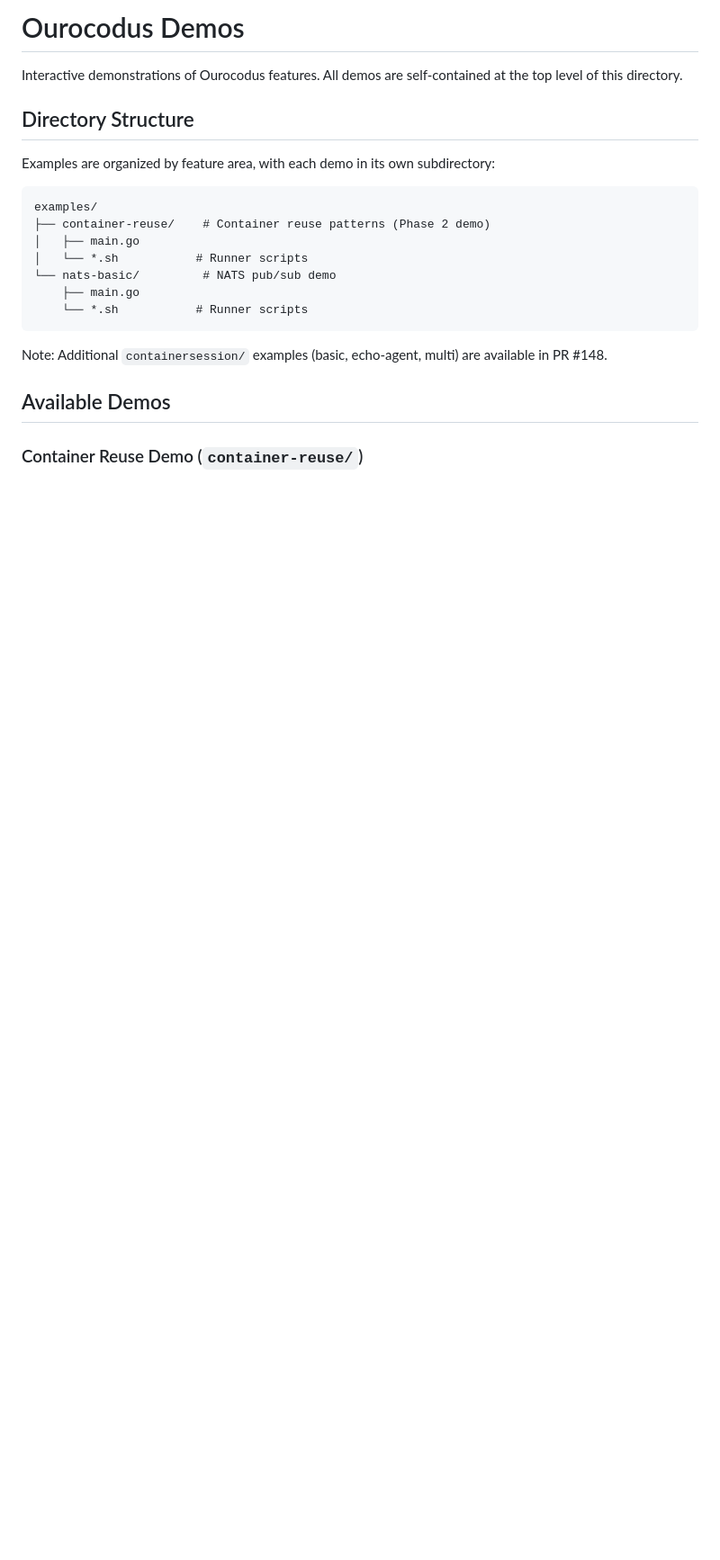
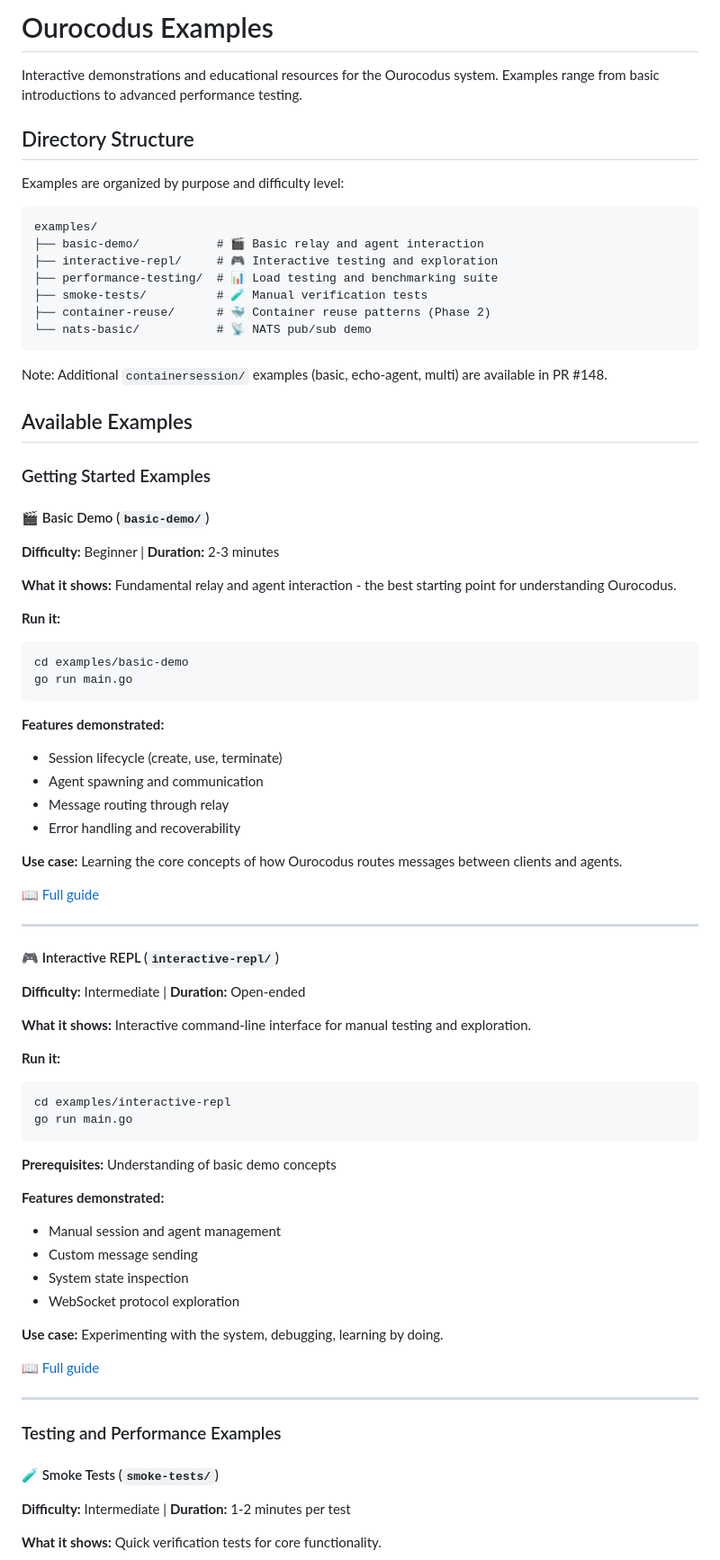
Before and after one commit to 2389-research/ourocodus, a Markdown page: examples/README.md, the part around one of its changes. Shown at 90% size. GitHub-like rendering; blank space fills up the shorter version.

Commit message:
docs: update examples README with newly migrated demos

````diff
--- a/examples/README.md
+++ b/examples/README.md
@@ -1,23 +1,82 @@
-# Ourocodus Demos
+# Ourocodus Examples
 
-Interactive demonstrations of Ourocodus features. All demos are self-contained at the top level of this directory.
+Interactive demonstrations and educational resources for the Ourocodus system. Examples range from basic introductions to advanced performance testing.
 
 ## Directory Structure
 
-Examples are organized by feature area, with each demo in its own subdirectory:
+Examples are organized by purpose and difficulty level:
 
 ```
 examples/
-├── container-reuse/    # Container reuse patterns (Phase 2 demo)
-│   ├── main.go
-│   └── *.sh           # Runner scripts
-└── nats-basic/         # NATS pub/sub demo
-    ├── main.go
-    └── *.sh           # Runner scripts
+├── basic-demo/           # 🎬 Basic relay and agent interaction
+├── interactive-repl/     # 🎮 Interactive testing and exploration
+├── performance-testing/  # 📊 Load testing and benchmarking suite
+├── smoke-tests/          # 🧪 Manual verification tests
+├── container-reuse/      # 🐳 Container reuse patterns (Phase 2)
+└── nats-basic/           # 📡 NATS pub/sub demo
 ```
 
 Note: Additional `containersession/` examples (basic, echo-agent, multi) are available in PR #148.
 
-## Available Demos
+## Available Examples
 
-### Container Reuse Demo (`container-reuse/`)
+### Getting Started Examples
+
+#### 🎬 Basic Demo (`basic-demo/`)
+
+**Difficulty:** Beginner | **Duration:** 2-3 minutes
+
+**What it shows:** Fundamental relay and agent interaction - the best starting point for understanding Ourocodus.
+
+**Run it:**
+```bash
+cd examples/basic-demo
+go run main.go
+```
+
+**Features demonstrated:**
+- Session lifecycle (create, use, terminate)
+- Agent spawning and communication
+- Message routing through relay
+- Error handling and recoverability
+
+**Use case:** Learning the core concepts of how Ourocodus routes messages between clients and agents.
+
+[📖 Full guide](./basic-demo/README.md)
+
+---
+
+#### 🎮 Interactive REPL (`interactive-repl/`)
+
+**Difficulty:** Intermediate | **Duration:** Open-ended
+
+**What it shows:** Interactive command-line interface for manual testing and exploration.
+
+**Run it:**
+```bash
+cd examples/interactive-repl
+go run main.go
+```
+
+**Prerequisites:** Understanding of basic demo concepts
+
+**Features demonstrated:**
+- Manual session and agent management
+- Custom message sending
+- System state inspection
+- WebSocket protocol exploration
+
+**Use case:** Experimenting with the system, debugging, learning by doing.
+
+[📖 Full guide](./interactive-repl/README.md)
+
+---
+
+### Testing and Performance Examples
+
+#### 🧪 Smoke Tests (`smoke-tests/`)
+
+**Difficulty:** Intermediate | **Duration:** 1-2 minutes per test
+
+**What it shows:** Quick verification tests for core functionality.
+
````
Also changed, not shown: other parts of examples/README.md (+86 -5 lines).
